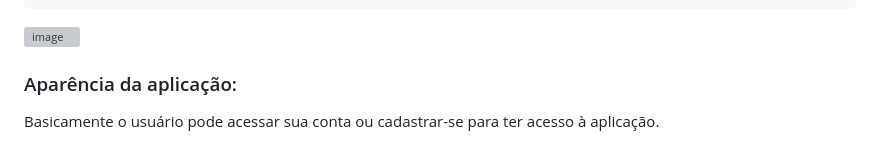
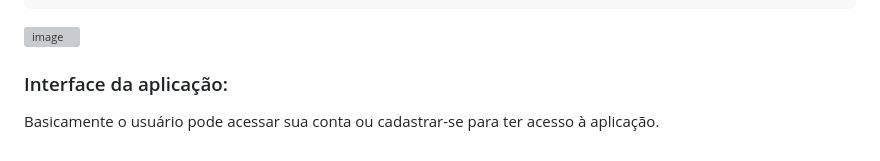
Before and after one commit to DavidSSF/Trabalho-Banco-de-Dados, a Markdown page: README.md, the part around the change. Drawn GitHub-style; grey boxes are pictures that could not be loaded.

````diff
--- a/README.md
+++ b/README.md
@@ -69,5 +69,5 @@ CREATE TABLE usuarios(
 ```
 ![image](https://github.com/DavidSSF/Trabalho-Banco-de-Dados/assets/111543203/c7b6de86-a1e9-4dff-a981-1cd469a1d3d2)
 
-### Aparência da aplicação:
+### Interface da aplicação:
 Basicamente o usuário pode acessar sua conta ou cadastrar-se para ter acesso à aplicação.
````
